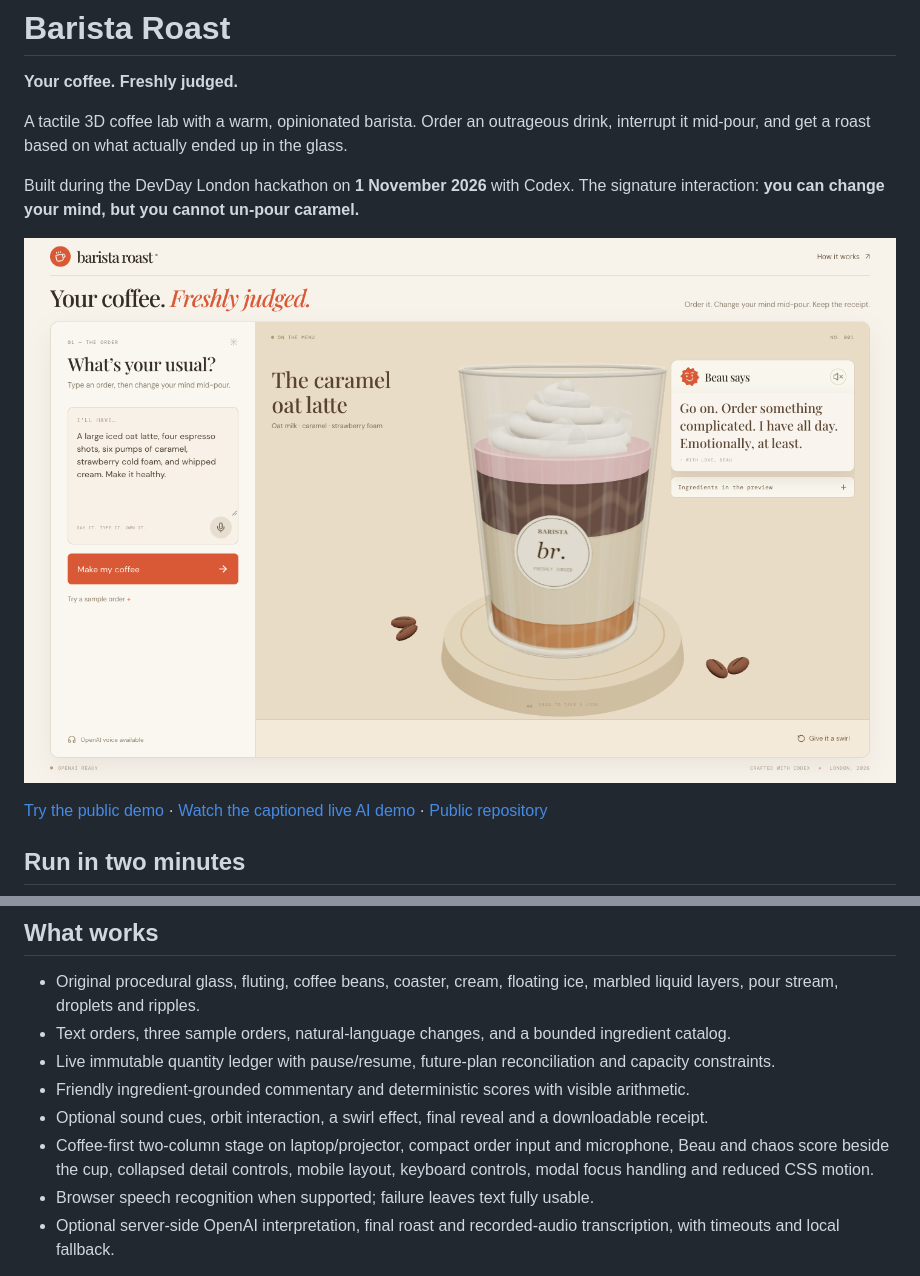
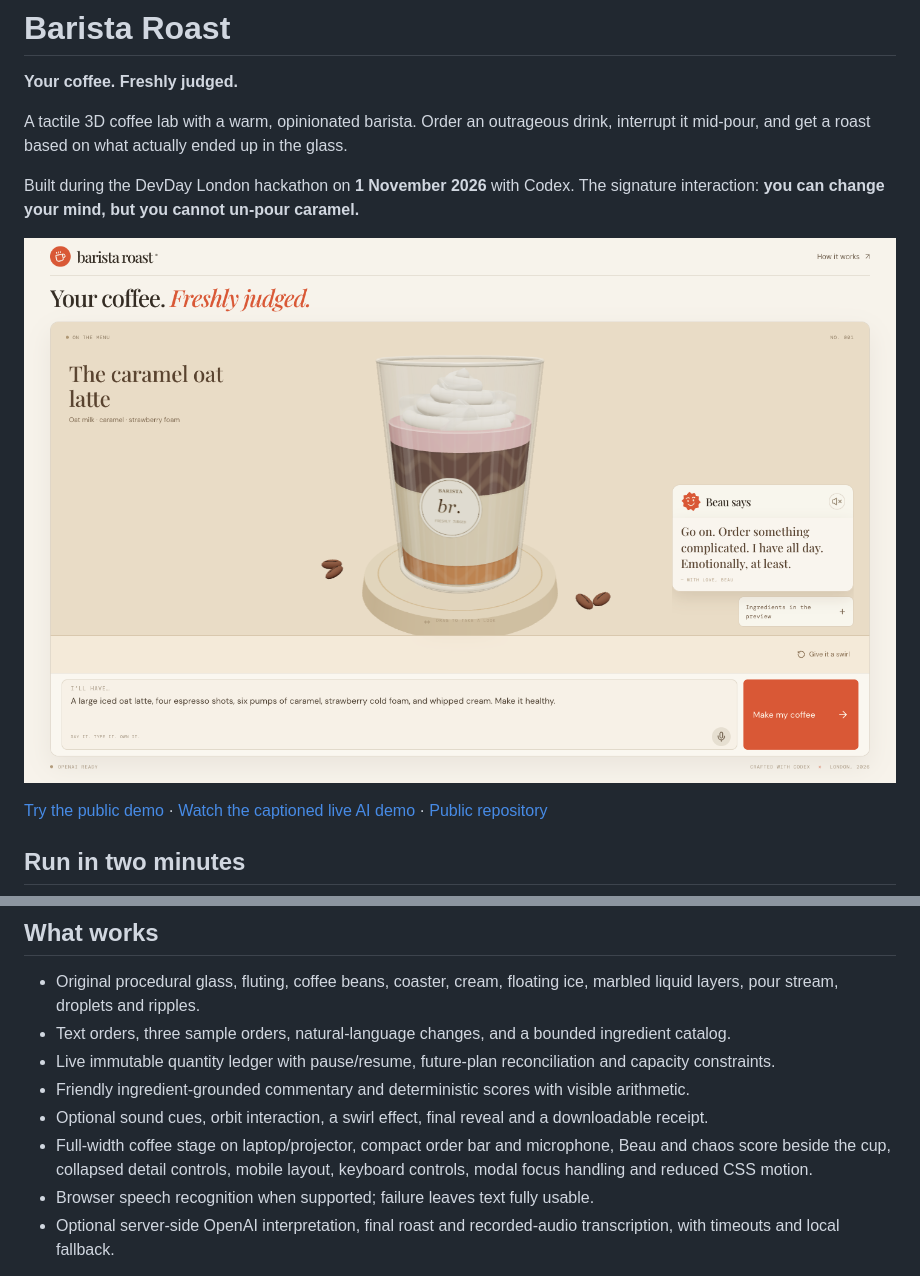
Before and after one commit to melnurx/barista-roast, a Markdown page: README.md, 2 parts joined by grey strips. Drawn GitHub-style; pictures changed too: docs/preview.png.

Commit message:
Put the coffee stage first and sharpen Beau first impressions

```diff
--- a/README.md
+++ b/README.md
@@ -47,7 +47,7 @@ Also try “No caramel and add two espresso shots” or “Switch to oat milk”
 - Live immutable quantity ledger with pause/resume, future-plan reconciliation and capacity constraints.
 - Friendly ingredient-grounded commentary and deterministic scores with visible arithmetic.
 - Optional sound cues, orbit interaction, a swirl effect, final reveal and a downloadable receipt.
-- Coffee-first two-column stage on laptop/projector, compact order input and microphone, Beau and chaos score beside the cup, collapsed detail controls, mobile layout, keyboard controls, modal focus handling and reduced CSS motion.
+- Full-width coffee stage on laptop/projector, compact order bar and microphone, Beau and chaos score beside the cup, collapsed detail controls, mobile layout, keyboard controls, modal focus handling and reduced CSS motion.
 - Browser speech recognition when supported; failure leaves text fully usable.
 - Optional server-side OpenAI interpretation, final roast and recorded-audio transcription, with timeouts and local fallback.
 
```
Also changed, not shown: 2 other files.
